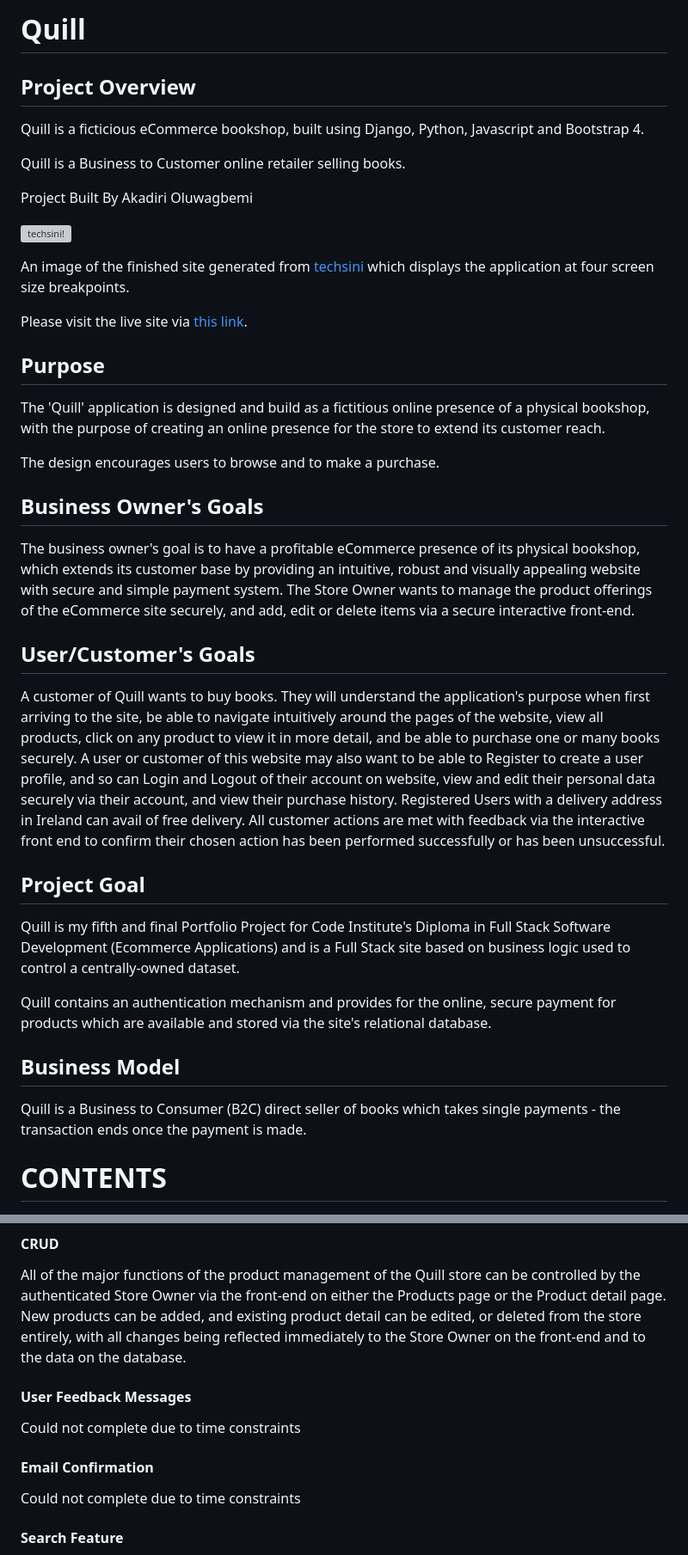
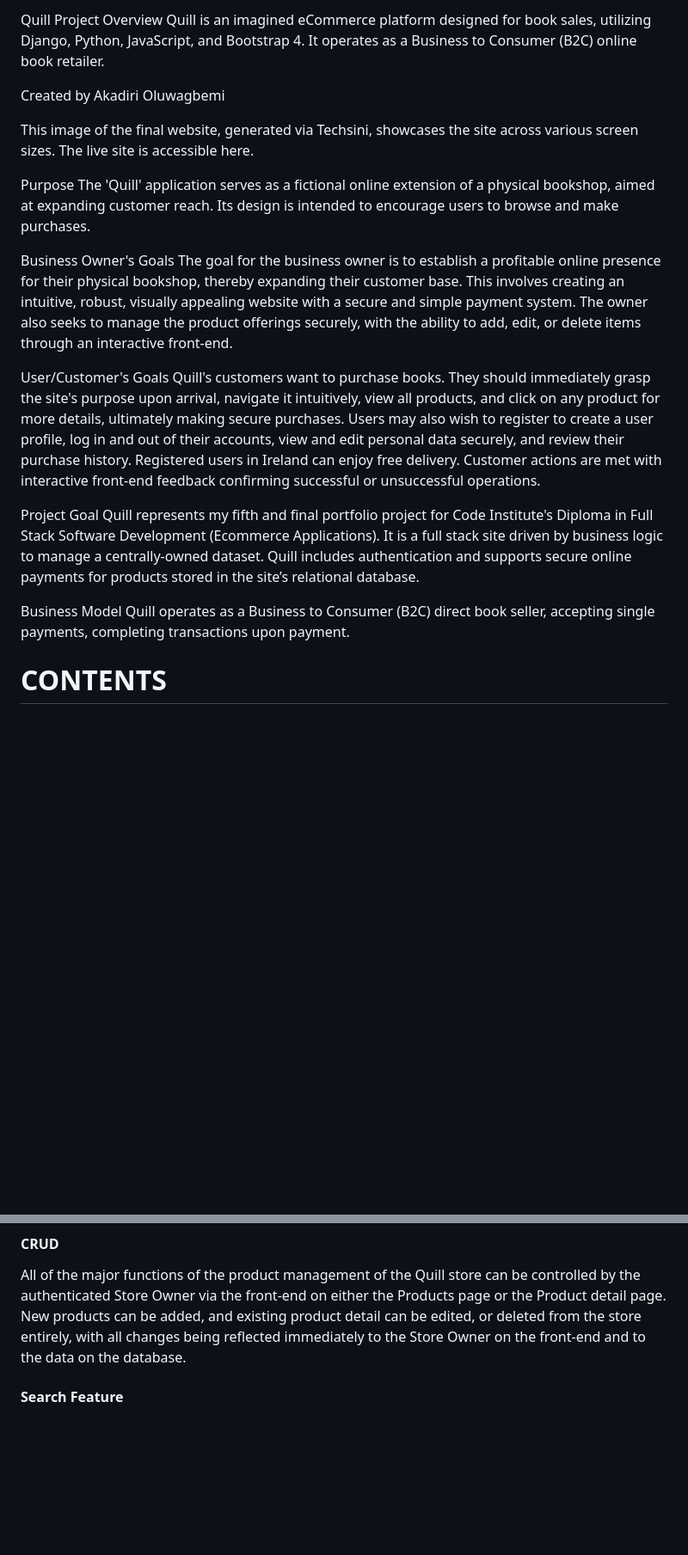
Before and after one commit to makiaveli1/Quill, a Markdown page: README.md, 2 parts joined by grey strips. Shown at 86% size. Rendered like a GitHub page; blank space fills up the shorter version; grey boxes are pictures that could not be loaded.

Commit message:
rewrote the readme

```diff
--- a/README.md
+++ b/README.md
@@ -1,49 +1,26 @@
-# Quill
+Quill
+Project Overview
+Quill is an imagined eCommerce platform designed for book sales, utilizing Django, Python, JavaScript, and Bootstrap 4. It operates as a Business to Consumer (B2C) online book retailer.
+
+Created by Akadiri Oluwagbemi
 
 
+This image of the final website, generated via Techsini, showcases the site across various screen sizes. The live site is accessible here.
 
-## Project Overview
+Purpose
+The 'Quill' application serves as a fictional online extension of a physical bookshop, aimed at expanding customer reach. Its design is intended to encourage users to browse and make purchases.
 
-Quill is a ficticious eCommerce bookshop, built using Django, Python, Javascript and Bootstrap 4.
+Business Owner's Goals
+The goal for the business owner is to establish a profitable online presence for their physical bookshop, thereby expanding their customer base. This involves creating an intuitive, robust, visually appealing website with a secure and simple payment system. The owner also seeks to manage the product offerings securely, with the ability to add, edit, or delete items through an interactive front-end.
 
-Quill is a Business to Customer online retailer selling books.
+User/Customer's Goals
+Quill's customers want to purchase books. They should immediately grasp the site's purpose upon arrival, navigate it intuitively, view all products, and click on any product for more details, ultimately making secure purchases. Users may also wish to register to create a user profile, log in and out of their accounts, view and edit personal data securely, and review their purchase history. Registered users in Ireland can enjoy free delivery. Customer actions are met with interactive front-end feedback confirming successful or unsuccessful operations.
 
-Project Built By Akadiri Oluwagbemi
+Project Goal
+Quill represents my fifth and final portfolio project for Code Institute's Diploma in Full Stack Software Development (Ecommerce Applications). It is a full stack site driven by business logic to manage a centrally-owned dataset. Quill includes authentication and supports secure online payments for products stored in the site’s relational database.
 
-
-
-![techsini!](readme_media/screenshots/am_i_responsive_screenshot.png)
-
-An image of the finished site generated from [techsini](https://techsini.com/multi-mockup/index.php) which displays the application at four screen size breakpoints.
-
-Please visit the live site via [this link](https://quill-24a1ef954cc0.herokuapp.com/).
-
-
-## Purpose
-
-The 'Quill' application is designed and build as a fictitious online presence of a physical bookshop, with the purpose of creating an online presence for the store to extend its customer reach.
-
-The design encourages users to browse and to make a purchase.
-
-## Business Owner's Goals
-
-The business owner's goal is to have a profitable eCommerce presence of its physical bookshop, which extends its customer base by providing an intuitive, robust and visually appealing website with secure and simple payment system.  The Store Owner wants to manage the product offerings of the eCommerce site securely, and add, edit or delete items via a secure interactive front-end.
-
-## User/Customer's Goals
-
-A customer of Quill wants to buy books.  They will understand the application's purpose when first arriving to the site, be able to navigate intuitively around the pages of the website, view all products, click on any product to view it in more detail, and be able to purchase one or many books securely.  A user or customer of this website may also want to be able to Register to create a user profile, and so can Login and Logout of their account on website, view and edit their personal data securely via their account, and view their purchase history.  Registered Users with a delivery address in Ireland can avail of free delivery.  All customer actions are met with feedback via the interactive front end to confirm their chosen action has been performed successfully or has been unsuccessful.
-
-## Project Goal
-
-Quill is my fifth and final Portfolio Project for Code Institute's Diploma in Full Stack Software Development (Ecommerce Applications) and is a Full Stack site based on business logic used to control a centrally-owned dataset.
-
-Quill contains an authentication mechanism and provides for the online, secure payment for products which are available and stored via the site's relational database.
-
-## Business Model
-
-Quill is a Business to Consumer (B2C) direct seller of books which takes single payments - the transaction ends once the payment is made.
-
-
+Business Model
+Quill operates as a Business to Consumer (B2C) direct book seller, accepting single payments, completing transactions upon payment.
 
 # CONTENTS
 
@@ -218,13 +193,6 @@ The product detail page outlines everything a user might wish to know about a pr
 
 All of the major functions of the product management of the Quill store can be controlled by the authenticated Store Owner via the front-end on either the Products page or the Product detail page.  New products can be added, and existing product detail can be edited, or deleted from the store entirely, with all changes being reflected immediately to the Store Owner on the front-end and to the data on the database.
 
-#### User Feedback Messages
-
-Could not complete due to time constraints
-
-#### Email Confirmation
-
-Could not complete due to time constraints
 
 #### Search Feature
 
```
Also changed, not shown: other parts of README.md (+26 -42 lines).
